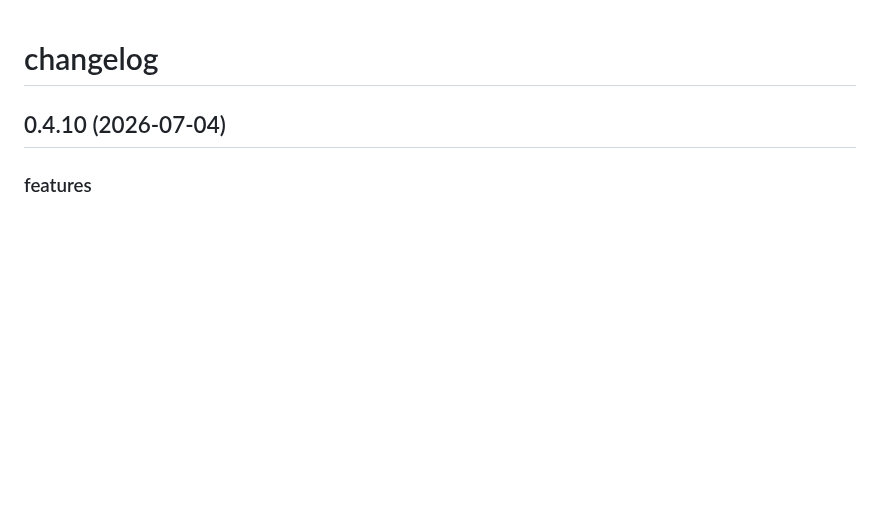
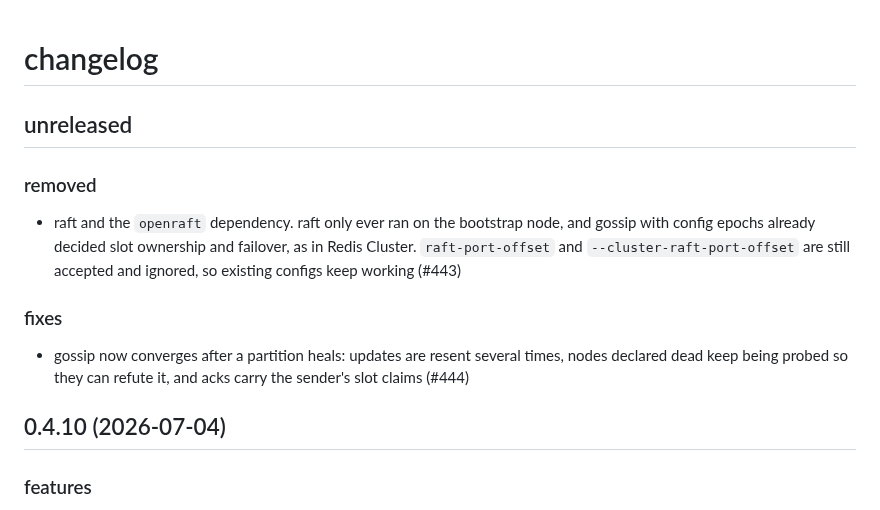
Before and after one commit to kacy/ember, a Markdown page: CHANGELOG.md, the part around the change. GitHub-like rendering; blank space fills up the shorter version.

Commit message:
docs: note the raft removal in the changelog and fix the lost-node recovery step (#445)

```diff
--- a/CHANGELOG.md
+++ b/CHANGELOG.md
@@ -1,4 +1,12 @@
 # changelog
+
+## unreleased
+
+### removed
+- raft and the `openraft` dependency. raft only ever ran on the bootstrap node, and gossip with config epochs already decided slot ownership and failover, as in Redis Cluster. `raft-port-offset` and `--cluster-raft-port-offset` are still accepted and ignored, so existing configs keep working (#443)
+
+### fixes
+- gossip now converges after a partition heals: updates are resent several times, nodes declared dead keep being probed so they can refute it, and acks carry the sender's slot claims (#444)
 
 ## 0.4.10 (2026-07-04)
 
```
Also changed, not shown: docs/troubleshooting.md (+1 -1 lines).
